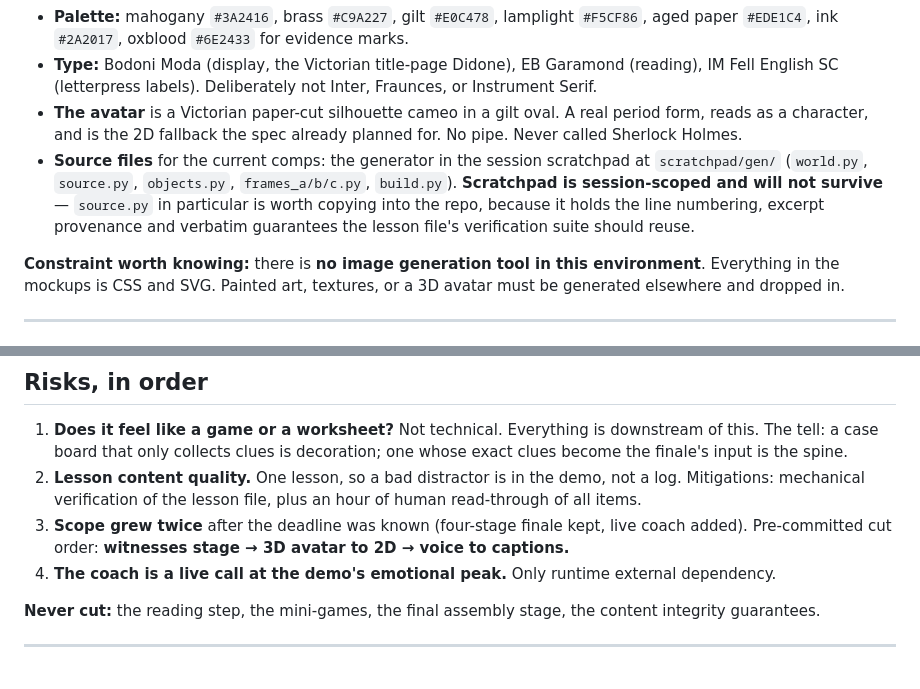
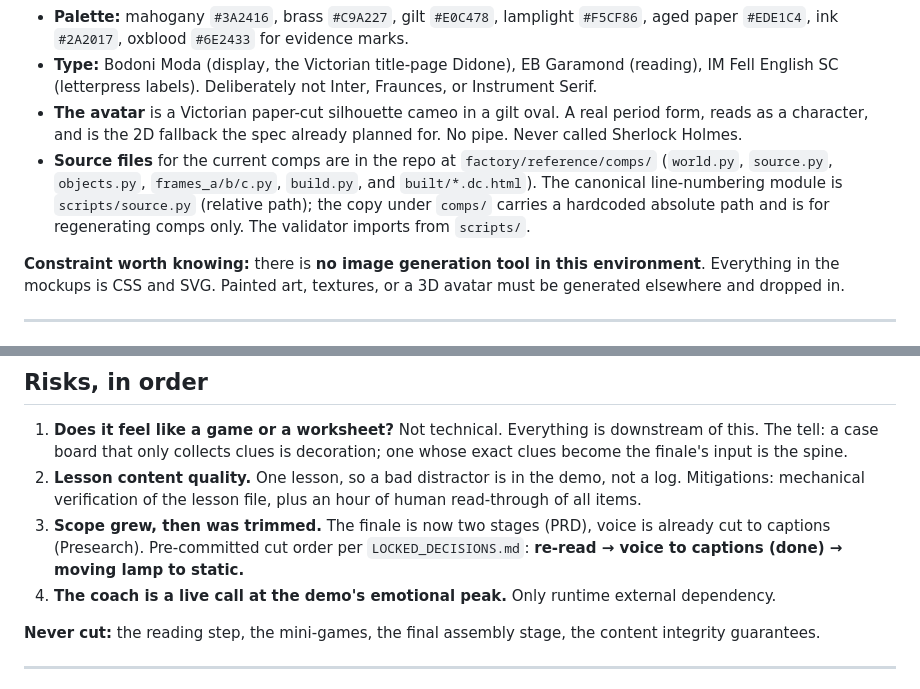
Before and after one commit to RajatA98/FinePrint, a Markdown page: factory/artifacts/HANDOFF.md, 2 parts joined by grey strips. GitHub-like rendering.

```diff
--- a/factory/artifacts/HANDOFF.md
+++ b/factory/artifacts/HANDOFF.md
@@ -200,7 +202,7 @@ The earlier eight-screen canvas at `SLRfvUG9pFVNCunaM85261` is superseded; local
 - **Palette:** mahogany `#3A2416`, brass `#C9A227`, gilt `#E0C478`, lamplight `#F5CF86`, aged paper `#EDE1C4`, ink `#2A2017`, oxblood `#6E2433` for evidence marks.
 - **Type:** Bodoni Moda (display, the Victorian title-page Didone), EB Garamond (reading), IM Fell English SC (letterpress labels). Deliberately not Inter, Fraunces, or Instrument Serif.
 - **The avatar** is a Victorian paper-cut silhouette cameo in a gilt oval. A real period form, reads as a character, and is the 2D fallback the spec already planned for. No pipe. Never called Sherlock Holmes.
-- **Source files** for the current comps: the generator in the session scratchpad at `scratchpad/gen/` (`world.py`, `source.py`, `objects.py`, `frames_a/b/c.py`, `build.py`). **Scratchpad is session-scoped and will not survive** — `source.py` in particular is worth copying into the repo, because it holds the line numbering, excerpt provenance and verbatim guarantees the lesson file's verification suite should reuse.
+- **Source files** for the current comps are in the repo at `factory/reference/comps/` (`world.py`, `source.py`, `objects.py`, `frames_a/b/c.py`, `build.py`, and `built/*.dc.html`). The canonical line-numbering module is `scripts/source.py` (relative path); the copy under `comps/` carries a hardcoded absolute path and is for regenerating comps only. The validator imports from `scripts/`.
 
 **Constraint worth knowing:** there is **no image generation tool in this environment**. Everything in the mockups is CSS and SVG. Painted art, textures, or a 3D avatar must be generated elsewhere and dropped in.
 
@@ -258,7 +250,7 @@ It also recommended compressing the four-stage finale to three (**user chose to
 
 1. **Does it feel like a game or a worksheet?** Not technical. Everything is downstream of this. The tell: a case board that only collects clues is decoration; one whose exact clues become the finale's input is the spine.
 2. **Lesson content quality.** One lesson, so a bad distractor is in the demo, not a log. Mitigations: mechanical verification of the lesson file, plus an hour of human read-through of all items.
-3. **Scope grew twice** after the deadline was known (four-stage finale kept, live coach added). Pre-committed cut order: **witnesses stage → 3D avatar to 2D → voice to captions.**
+3. **Scope grew, then was trimmed.** The finale is now two stages (PRD), voice is already cut to captions (Presearch). Pre-committed cut order per `LOCKED_DECISIONS.md`: **re-read → voice to captions (done) → moving lamp to static.**
 4. **The coach is a live call at the demo's emotional peak.** Only runtime external dependency.
 
 **Never cut:** the reading step, the mini-games, the final assembly stage, the content integrity guarantees.
```
Also changed, not shown: other parts of factory/artifacts/HANDOFF.md (+14 -22 lines), PRODUCT.md (+3 -3 lines).
